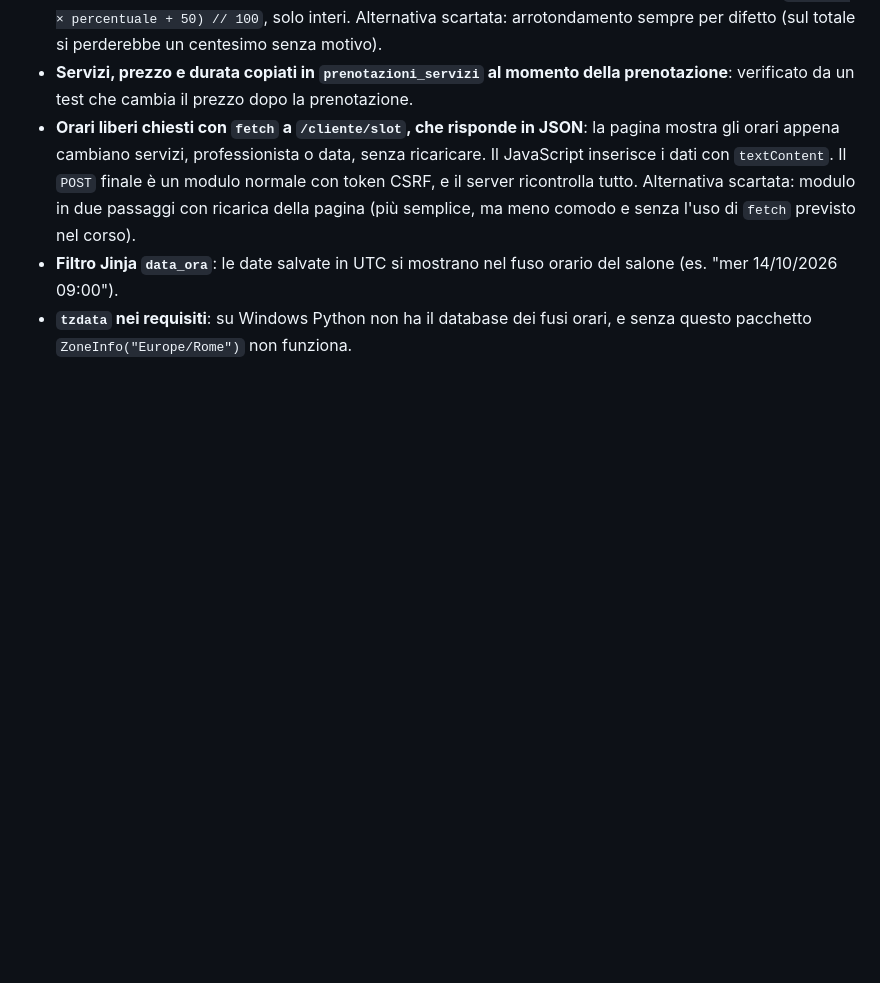
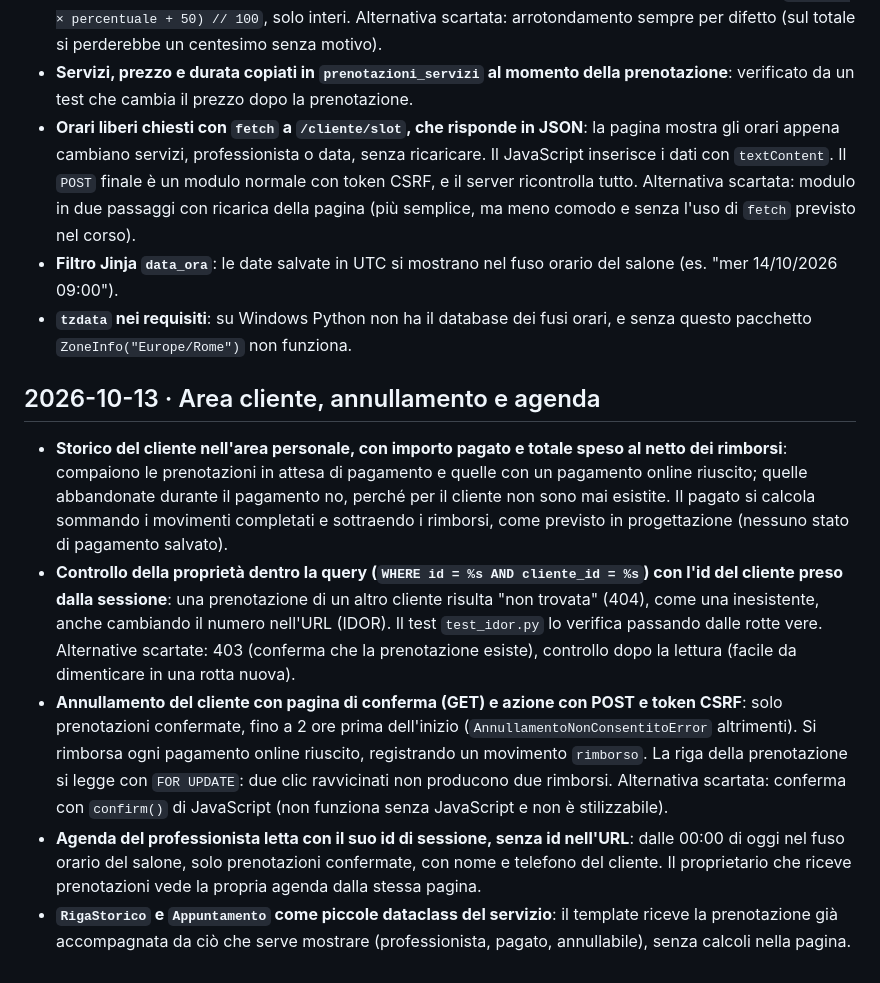
Before and after one commit to IvanRussoL/barber-booking, a Markdown page: DEVLOG.md, the part around the change. Rendered like a GitHub page; blank space fills up the shorter version.

Commit message:
DEVLOG di area cliente e agenda

```diff
--- a/DEVLOG.md
+++ b/DEVLOG.md
@@ -188,3 +188,11 @@ Diario delle scelte di sviluppo: cosa ho fatto, perché e quali alternative ho s
 - **Orari liberi chiesti con `fetch` a `/cliente/slot`, che risponde in JSON**: la pagina mostra gli orari appena cambiano servizi, professionista o data, senza ricaricare. Il JavaScript inserisce i dati con `textContent`. Il `POST` finale è un modulo normale con token CSRF, e il server ricontrolla tutto. Alternativa scartata: modulo in due passaggi con ricarica della pagina (più semplice, ma meno comodo e senza l'uso di `fetch` previsto nel corso).
 - **Filtro Jinja `data_ora`**: le date salvate in UTC si mostrano nel fuso orario del salone (es. "mer 14/10/2026 09:00").
 - **`tzdata` nei requisiti**: su Windows Python non ha il database dei fusi orari, e senza questo pacchetto `ZoneInfo("Europe/Rome")` non funziona.
+
+## 2026-10-13 · Area cliente, annullamento e agenda
+
+- **Storico del cliente nell'area personale, con importo pagato e totale speso al netto dei rimborsi**: compaiono le prenotazioni in attesa di pagamento e quelle con un pagamento online riuscito; quelle abbandonate durante il pagamento no, perché per il cliente non sono mai esistite. Il pagato si calcola sommando i movimenti completati e sottraendo i rimborsi, come previsto in progettazione (nessuno stato di pagamento salvato).
+- **Controllo della proprietà dentro la query (`WHERE id = %s AND cliente_id = %s`) con l'id del cliente preso dalla sessione**: una prenotazione di un altro cliente risulta "non trovata" (404), come una inesistente, anche cambiando il numero nell'URL (IDOR). Il test `test_idor.py` lo verifica passando dalle rotte vere. Alternative scartate: 403 (conferma che la prenotazione esiste), controllo dopo la lettura (facile da dimenticare in una rotta nuova).
+- **Annullamento del cliente con pagina di conferma (GET) e azione con POST e token CSRF**: solo prenotazioni confermate, fino a 2 ore prima dell'inizio (`AnnullamentoNonConsentitoError` altrimenti). Si rimborsa ogni pagamento online riuscito, registrando un movimento `rimborso`. La riga della prenotazione si legge con `FOR UPDATE`: due clic ravvicinati non producono due rimborsi. Alternativa scartata: conferma con `confirm()` di JavaScript (non funziona senza JavaScript e non è stilizzabile).
+- **Agenda del professionista letta con il suo id di sessione, senza id nell'URL**: dalle 00:00 di oggi nel fuso orario del salone, solo prenotazioni confermate, con nome e telefono del cliente. Il proprietario che riceve prenotazioni vede la propria agenda dalla stessa pagina.
+- **`RigaStorico` e `Appuntamento` come piccole dataclass del servizio**: il template riceve la prenotazione già accompagnata da ciò che serve mostrare (professionista, pagato, annullabile), senza calcoli nella pagina.
```
